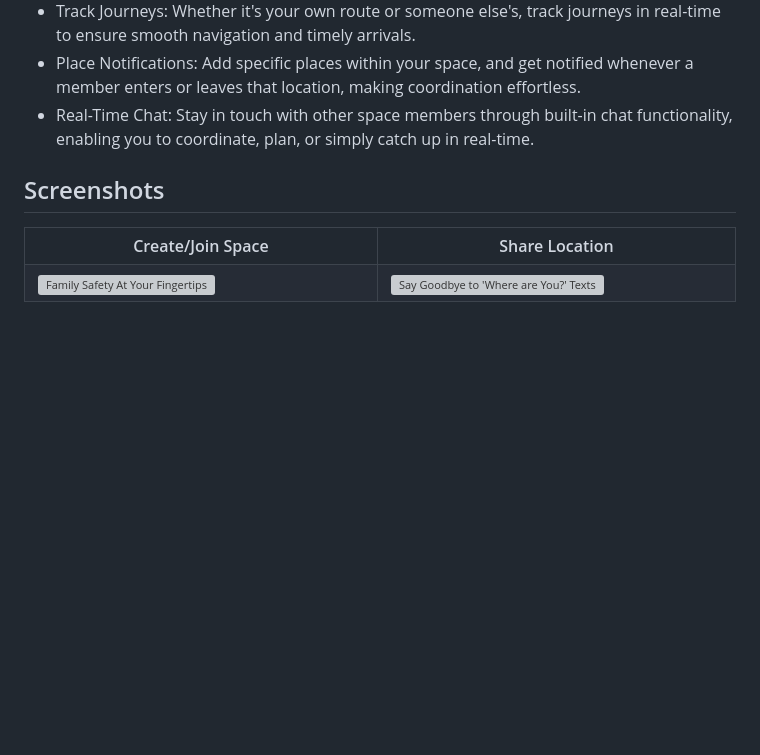
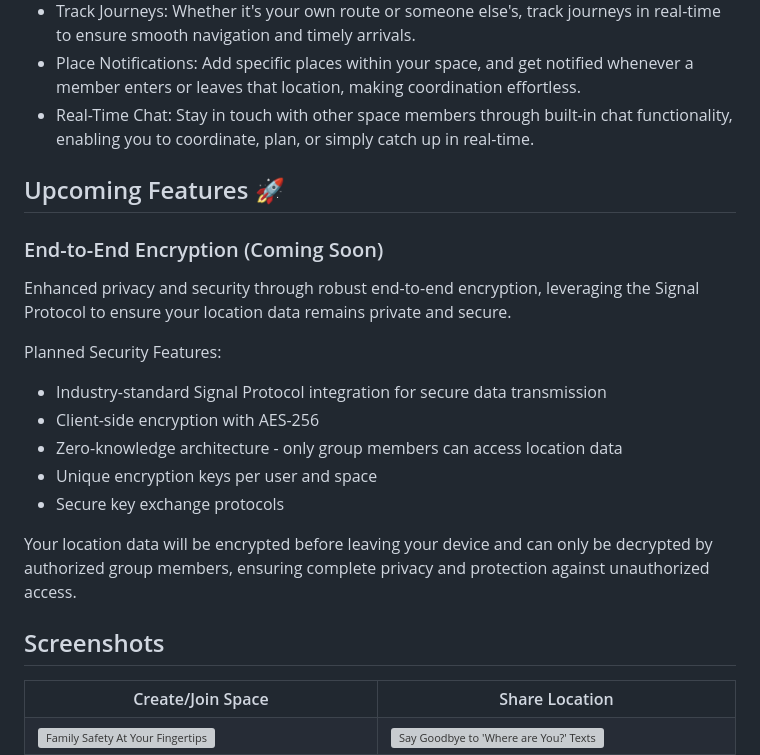
Before and after one commit to canopas/group-track-flutter, a Markdown page: README.md, the part around the change. Drawn GitHub-style; blank space fills up the shorter version; grey boxes are pictures that could not be loaded.

Commit message:
Add upcoming feature in README.md (#204)
* Update README.md

Add upcoming feature

* Update README.md

```diff
--- a/README.md
+++ b/README.md
@@ -24,6 +24,20 @@ Grouptrack ensures your loved ones' well-being with:
 - Track Journeys: Whether it's your own route or someone else's, track journeys in real-time to ensure smooth navigation and timely arrivals.
 - Place Notifications: Add specific places within your space, and get notified whenever a member enters or leaves that location, making coordination effortless.
 - Real-Time Chat: Stay in touch with other space members through built-in chat functionality, enabling you to coordinate, plan, or simply catch up in real-time.
+
+## Upcoming Features 🚀
+
+### End-to-End Encryption (Coming Soon)
+Enhanced privacy and security through robust end-to-end encryption, leveraging the Signal Protocol to ensure your location data remains private and secure.
+
+Planned Security Features:
+- Industry-standard Signal Protocol integration for secure data transmission
+- Client-side encryption with AES-256
+- Zero-knowledge architecture - only group members can access location data
+- Unique encryption keys per user and space
+- Secure key exchange protocols
+
+Your location data will be encrypted before leaving your device and can only be decrypted by authorized group members, ensuring complete privacy and protection against unauthorized access.
 
 ## Screenshots
 
```
